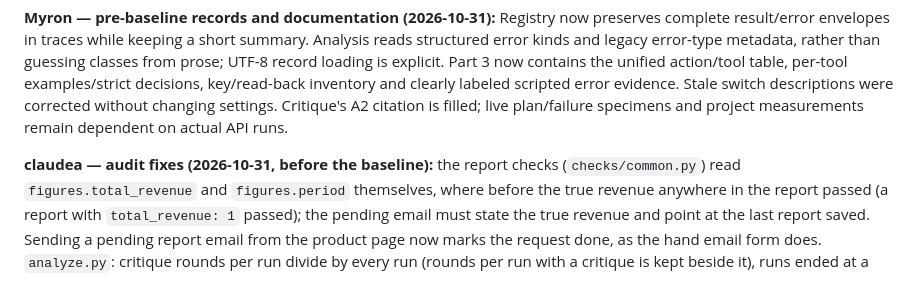
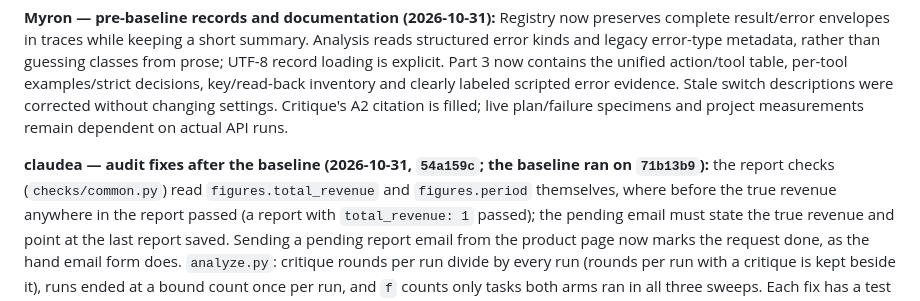
Before and after one commit to MyronLiu999/agentic-ai-project, a Markdown page: CHANGES.md, the part around the change. Drawn GitHub-style.

Commit message:
CHANGES: date claudea's audit fixes after the baseline

```diff
--- a/CHANGES.md
+++ b/CHANGES.md
@@ -134,7 +134,7 @@ Stale switch descriptions were corrected without changing settings. Critique's
 A2 citation is filled; live plan/failure specimens and project measurements
 remain dependent on actual API runs.
 
-**claudea — audit fixes (2026-10-31, before the baseline):** the report checks (`checks/common.py`)
+**claudea — audit fixes after the baseline (2026-10-31, `54a159c`; the baseline ran on `71b13b9`):** the report checks (`checks/common.py`)
 read `figures.total_revenue` and `figures.period` themselves, where before the true revenue anywhere in the
 report passed (a report with `total_revenue: 1` passed); the pending email must state the true revenue and
 point at the last report saved. Sending a pending report email from the product page now marks the request
```
